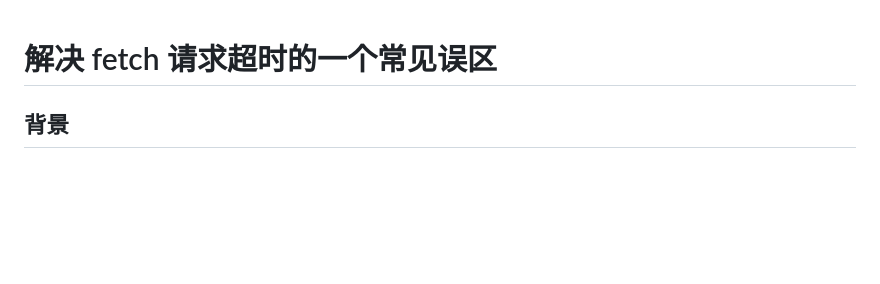
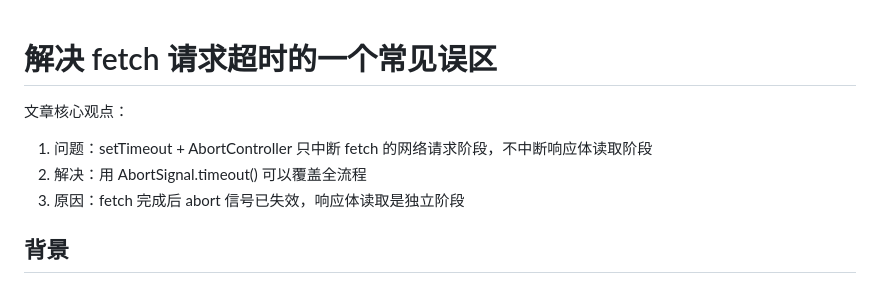
Before and after one commit to legend80s/weekly, a Markdown page: docs/fetch-timeout-pitfall.md, the part around one of its changes. Drawn GitHub-style; blank space fills up the shorter version.

Commit message:
feat: 增加图片下载超时 docs

```diff
--- a/docs/fetch-timeout-pitfall.md
+++ b/docs/fetch-timeout-pitfall.md
@@ -1,4 +1,10 @@
 # 解决 fetch 请求超时的一个常见误区
+
+文章核心观点：
+
+1. 问题：setTimeout + AbortController 只中断 fetch 的网络请求阶段，不中断响应体读取阶段
+2. 解决：用 AbortSignal.timeout() 可以覆盖全流程
+3. 原因：fetch 完成后 abort 信号已失效，响应体读取是独立阶段
 
 ## 背景
 
```
Also changed, not shown: other parts of docs/fetch-timeout-pitfall.md (+1 -0 lines).
